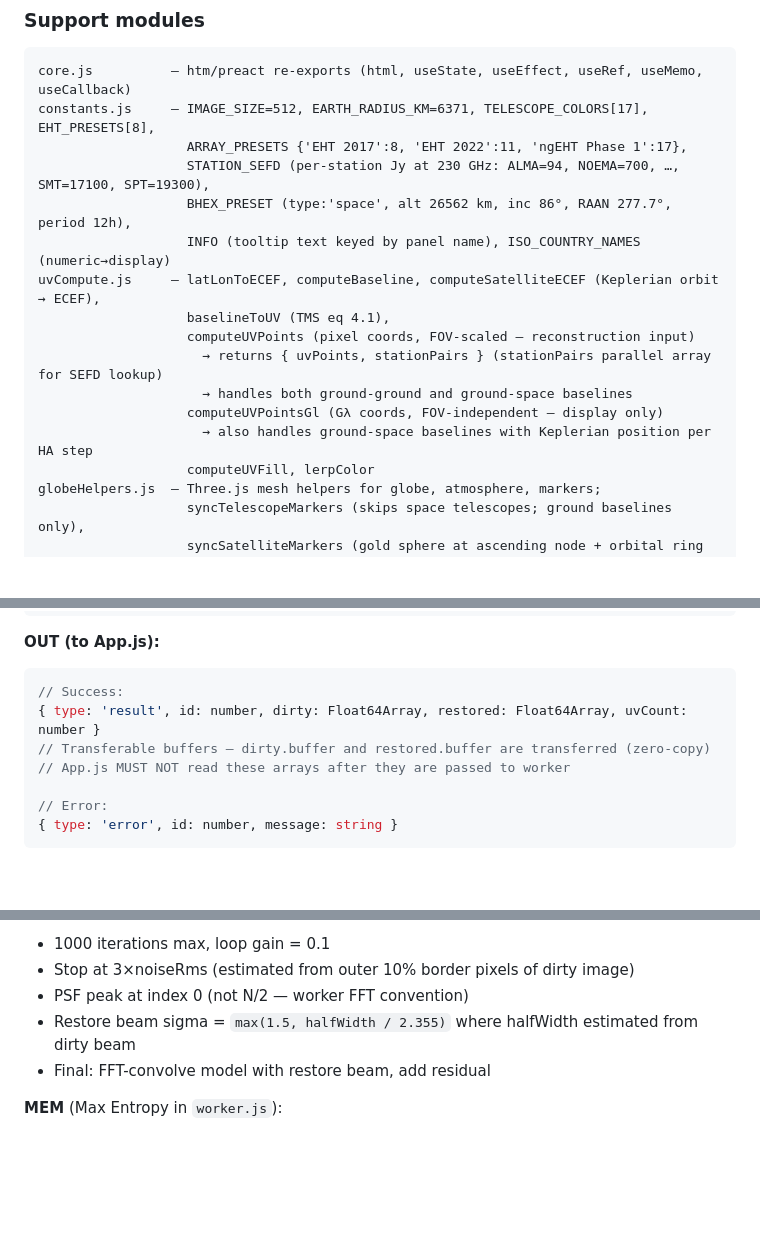
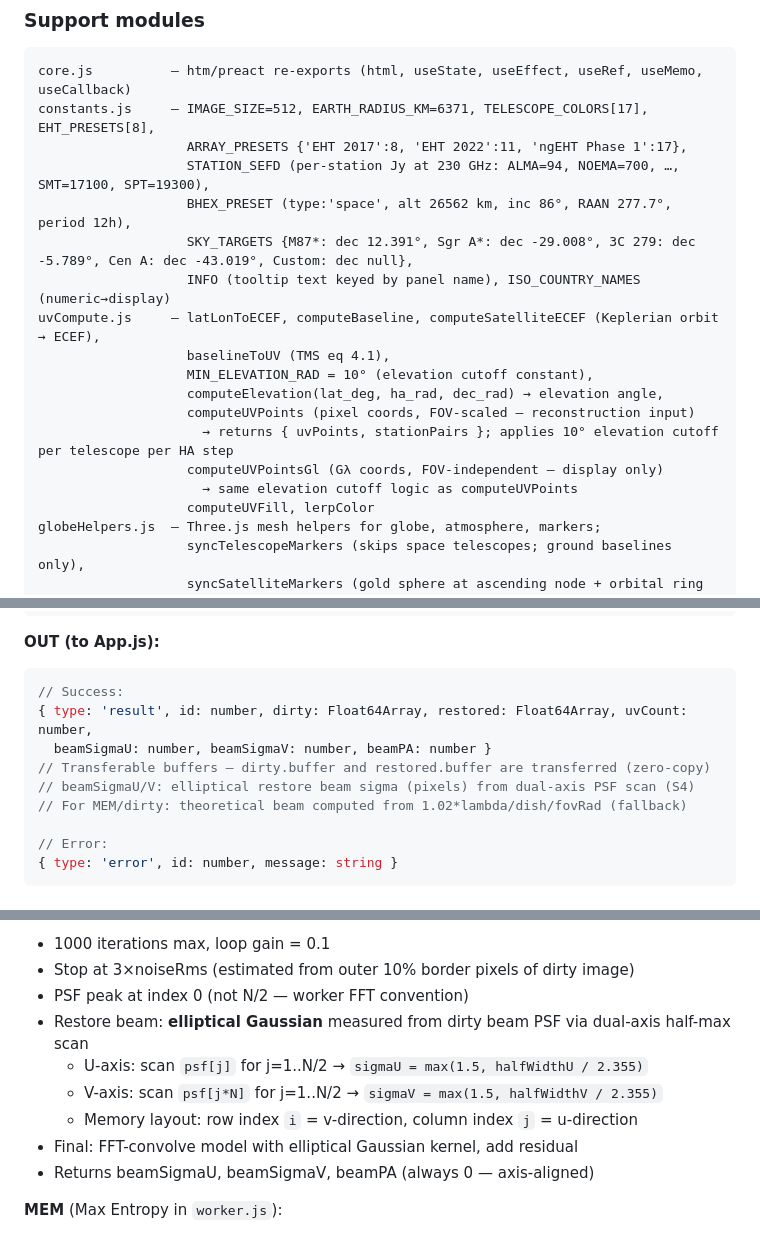
Before and after one commit to ilanbenamaro-cyber/astrophysics-applet, a Markdown page: .workflows/_knowledge/codebase.md, 3 parts joined by grey strips. Rendered like a GitHub page; blank space fills up the shorter version.

````diff
--- a/.workflows/_knowledge/codebase.md
+++ b/.workflows/_knowledge/codebase.md
@@ -99,14 +99,16 @@ constants.js     — IMAGE_SIZE=512, EARTH_RADIUS_KM=6371, TELESCOPE_COLORS[17],
                    ARRAY_PRESETS {'EHT 2017':8, 'EHT 2022':11, 'ngEHT Phase 1':17},
                    STATION_SEFD (per-station Jy at 230 GHz: ALMA=94, NOEMA=700, …, SMT=17100, SPT=19300),
                    BHEX_PRESET (type:'space', alt 26562 km, inc 86°, RAAN 277.7°, period 12h),
+                   SKY_TARGETS {M87*: dec 12.391°, Sgr A*: dec -29.008°, 3C 279: dec -5.789°, Cen A: dec -43.019°, Custom: dec null},
                    INFO (tooltip text keyed by panel name), ISO_COUNTRY_NAMES (numeric→display)
 uvCompute.js     — latLonToECEF, computeBaseline, computeSatelliteECEF (Keplerian orbit → ECEF),
                    baselineToUV (TMS eq 4.1),
+                   MIN_ELEVATION_RAD = 10° (elevation cutoff constant),
+                   computeElevation(lat_deg, ha_rad, dec_rad) → elevation angle,
                    computeUVPoints (pixel coords, FOV-scaled — reconstruction input)
-                     → returns { uvPoints, stationPairs } (stationPairs parallel array for SEFD lookup)
-                     → handles both ground-ground and ground-space baselines
+                     → returns { uvPoints, stationPairs }; applies 10° elevation cutoff per telescope per HA step
                    computeUVPointsGl (Gλ coords, FOV-independent — display only)
-                     → also handles ground-space baselines with Keplerian position per HA step
+                     → same elevation cutoff logic as computeUVPoints
                    computeUVFill, lerpColor
 globeHelpers.js  — Three.js mesh helpers for globe, atmosphere, markers;
                    syncTelescopeMarkers (skips space telescopes; ground baselines only),
@@ -139,9 +141,11 @@ worker.js        — self-contained Web Worker (no imports — cannot use import
 **OUT (to App.js):**
 ```js
 // Success:
-{ type: 'result', id: number, dirty: Float64Array, restored: Float64Array, uvCount: number }
+{ type: 'result', id: number, dirty: Float64Array, restored: Float64Array, uvCount: number,
+  beamSigmaU: number, beamSigmaV: number, beamPA: number }
 // Transferable buffers — dirty.buffer and restored.buffer are transferred (zero-copy)
-// App.js MUST NOT read these arrays after they are passed to worker
+// beamSigmaU/V: elliptical restore beam sigma (pixels) from dual-axis PSF scan (S4)
+// For MEM/dirty: theoretical beam computed from 1.02*lambda/dish/fovRad (fallback)
 
 // Error:
 { type: 'error', id: number, message: string }
@@ -179,8 +183,12 @@ Applied as Gaussian envelope to dirty image (multiplication in image space befor
 - 1000 iterations max, loop gain = 0.1
 - Stop at 3×noiseRms (estimated from outer 10% border pixels of dirty image)
 - PSF peak at index 0 (not N/2 — worker FFT convention)
-- Restore beam sigma = `max(1.5, halfWidth / 2.355)` where halfWidth estimated from dirty beam
-- Final: FFT-convolve model with restore beam, add residual
+- Restore beam: **elliptical Gaussian** measured from dirty beam PSF via dual-axis half-max scan
+  - U-axis: scan `psf[j]` for j=1..N/2 → `sigmaU = max(1.5, halfWidthU / 2.355)`
+  - V-axis: scan `psf[j*N]` for j=1..N/2 → `sigmaV = max(1.5, halfWidthV / 2.355)`
+  - Memory layout: row index `i` = v-direction, column index `j` = u-direction
+- Final: FFT-convolve model with elliptical Gaussian kernel, add residual
+- Returns beamSigmaU, beamSigmaV, beamPA (always 0 — axis-aligned)
 
 **MEM** (Max Entropy in `worker.js`):
 - 120 gradient-descent iterations
````
Also changed, not shown: other parts of .workflows/_knowledge/codebase.md (+9 -2 lines), .workflows/_knowledge/gotchas.md (+16 -8 lines).
